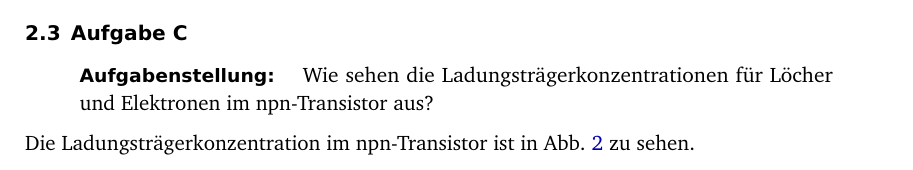
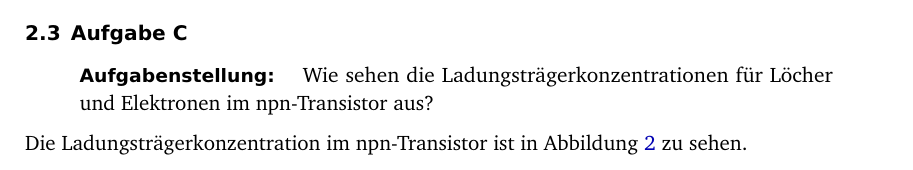
Before and after one commit to martin-ueding/physik313-Protokolle, a LaTeX document (Template.tex): part of page 4 of 13, cut so that both start at the same text. Compiled offline with pdfLaTeX; an older LaTeX class or package is replaced by its successor.

Commit message:
Abbildung ausschreiben

```diff
--- a/Template.tex
+++ b/Template.tex
@@ -103,7 +103,7 @@ Der Potenzialverlauf ist in Abb.~\ref{fig:B_Zeichnung} zu sehen. Dabei ist der V
 	npn-Transistor aus?
 \end{problem}
 
-Die Ladungsträgerkonzentration im npn-Transistor ist in Abb.~\ref{fig:C_Zeichnung} zu sehen.
+Die Ladungsträgerkonzentration im npn-Transistor ist in Abbildung~\ref{fig:C_Zeichnung} zu sehen.
 
 \begin{figure}
 	\centering
```
Also changed, not shown: Template.tex (2 more changed lines).
